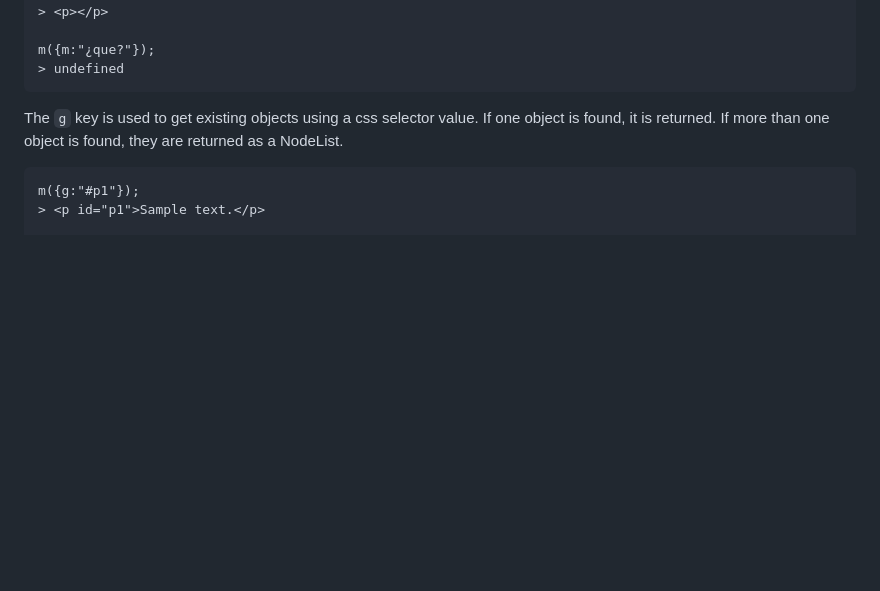
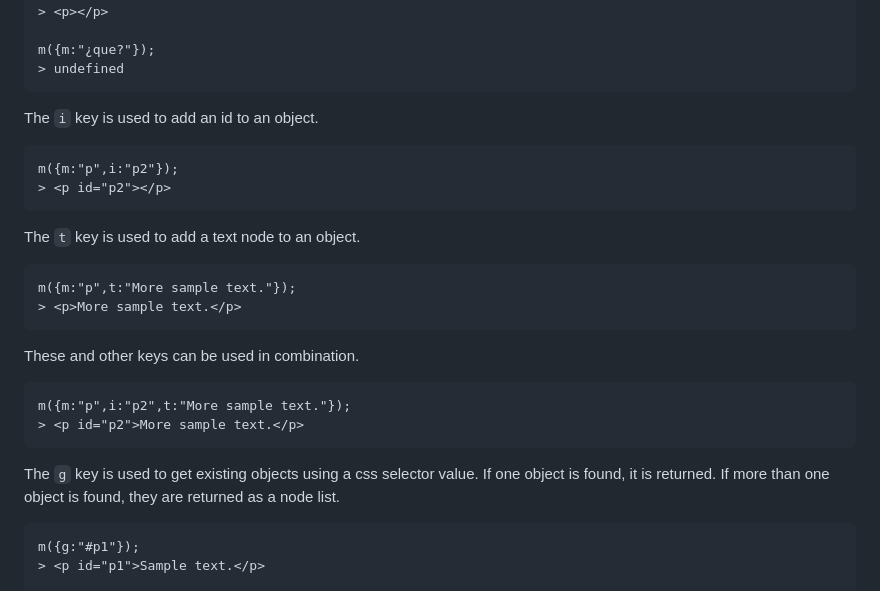
Before and after one commit to z7q2/javascript-maker, a Markdown page: readme.md, the part around the change. GitHub-like rendering; blank space fills up the shorter version.

````diff
--- a/readme.md
+++ b/readme.md
@@ -90,7 +90,25 @@ m({m:"¿que?"});
 > undefined
 ```
 
-The `g` key is used to get existing objects using a css selector value. If one object is found, it is returned. If more than one object is found, they are returned as a NodeList.
+The `i` key is used to add an id to an object.
+```
+m({m:"p",i:"p2"});
+> <p id="p2"></p>
+```
+
+The `t` key is used to add a text node to an object.
+```
+m({m:"p",t:"More sample text."});
+> <p>More sample text.</p>
+```
+
+These and other keys can be used in combination.
+```
+m({m:"p",i:"p2",t:"More sample text."});
+> <p id="p2">More sample text.</p>
+```
+
+The `g` key is used to get existing objects using a css selector value. If one object is found, it is returned. If more than one object is found, they are returned as a node list.
 ```
 m({g:"#p1"});
 > <p id="p1">Sample text.</p>
````
